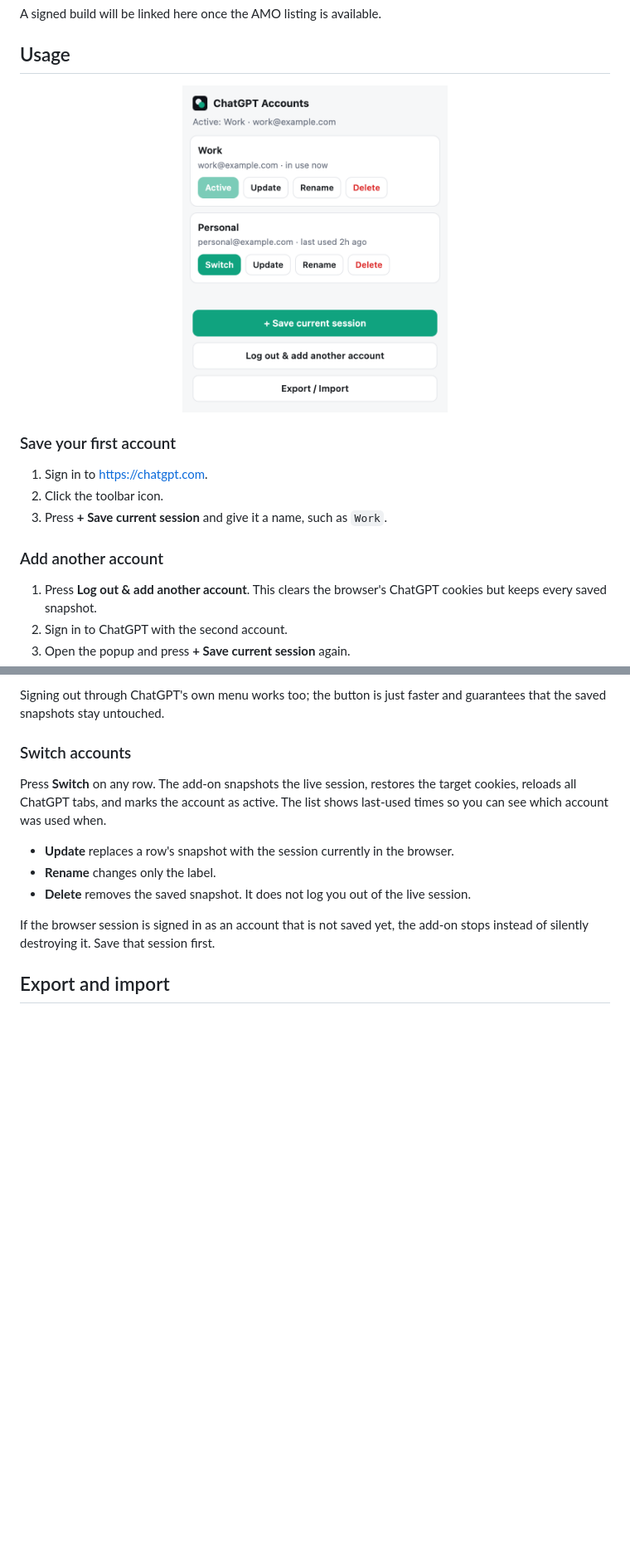
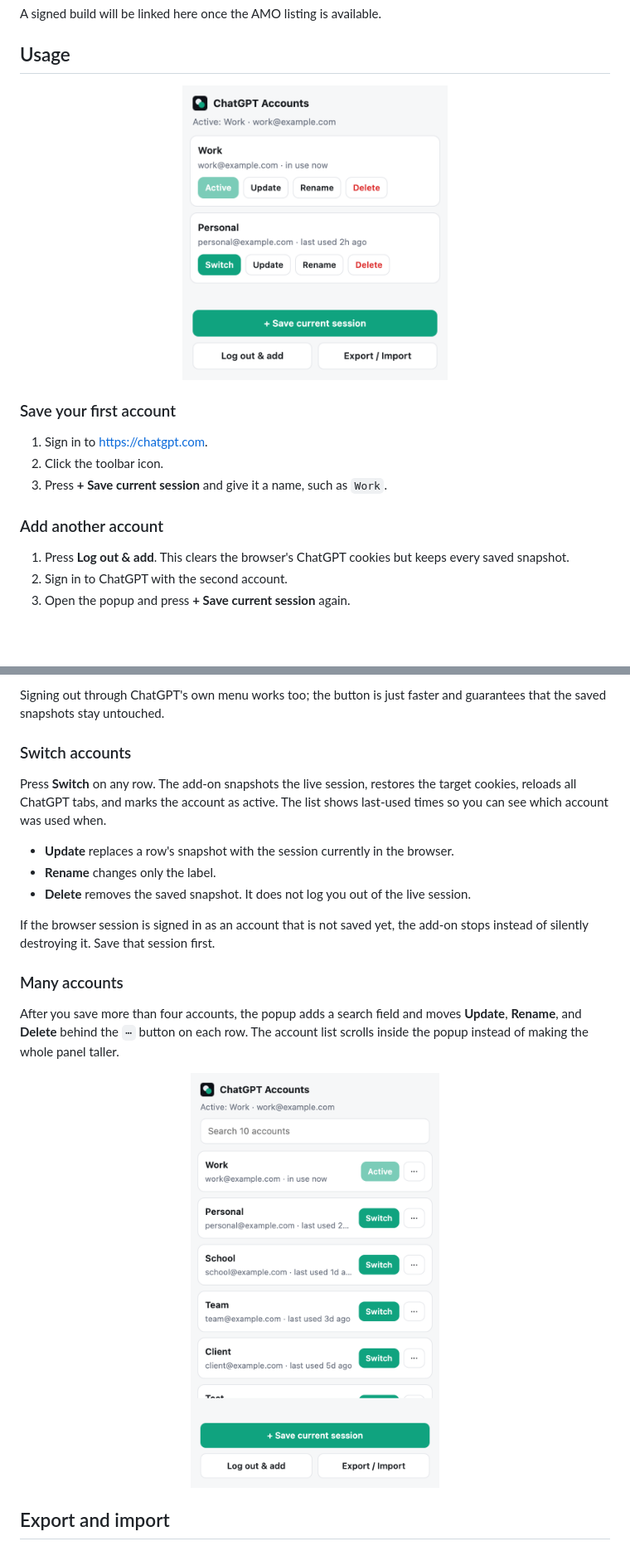
Before and after one commit to tje3d/chatgpt-account-switcher, a Markdown page: README.md, 2 parts joined by grey strips. Shown at 83% size. Drawn GitHub-style; pictures changed too: docs/screenshots/many-accounts.png (added), docs/screenshots/popup.png; blank space fills up the shorter version.

Commit message:
Add search and compact rows for many accounts

```diff
--- a/README.md
+++ b/README.md
@@ -102,7 +105,7 @@ A signed build will be linked here once the AMO listing is available.
 
 ### Add another account
 
-1. Press **Log out & add another account**.
+1. Press **Log out & add**.
    This clears the browser's ChatGPT cookies but keeps every saved snapshot.
 2. Sign in to ChatGPT with the second account.
 3. Open the popup and press **+ Save current session** again.
@@ -124,6 +127,16 @@ list shows last-used times so you can see which account was used when.
 
 If the browser session is signed in as an account that is not saved yet, the
 add-on stops instead of silently destroying it. Save that session first.
+
+### Many accounts
+
+After you save more than four accounts, the popup adds a search field and moves
+**Update**, **Rename**, and **Delete** behind the `⋯` button on each row. The
+account list scrolls inside the popup instead of making the whole panel taller.
+
+<p align="center">
+  <img src="docs/screenshots/many-accounts.png" width="300" alt="Popup with a search field and compact account rows with a more-actions menu" />
+</p>
 
 ## Export and import
 
```
Also changed, not shown: other parts of README.md (+5 -2 lines), 3 other files.
